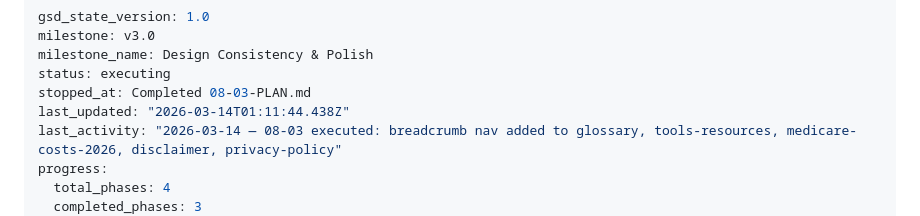
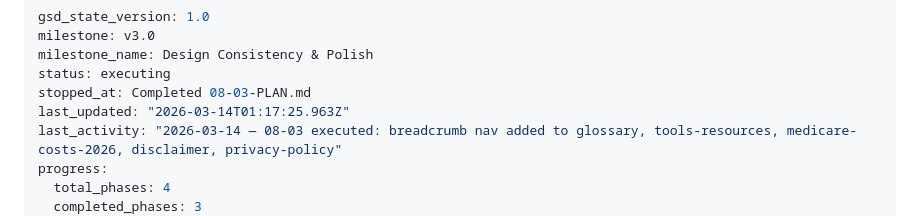
Before and after one commit to timwinslow6121-gif/retiree-report, a Markdown page: .planning/STATE.md, the part around the change. Rendered like a GitHub page.

```diff
--- a/.planning/STATE.md
+++ b/.planning/STATE.md
@@ -4,7 +4,7 @@ milestone: v3.0
 milestone_name: Design Consistency & Polish
 status: executing
 stopped_at: Completed 08-03-PLAN.md
-last_updated: "2026-03-14T01:11:44.438Z"
+last_updated: "2026-03-14T01:17:25.963Z"
 last_activity: "2026-03-14 — 08-03 executed: breadcrumb nav added to glossary, tools-resources, medicare-costs-2026, disclaimer, privacy-policy"
 progress:
   total_phases: 4
```
Also changed, not shown: .planning/ROADMAP.md (+1 -1 lines), 1 other file.
